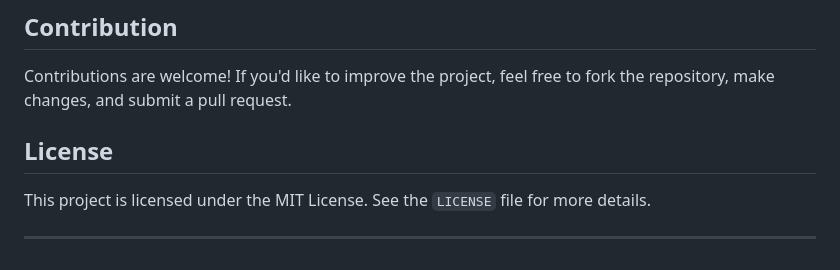
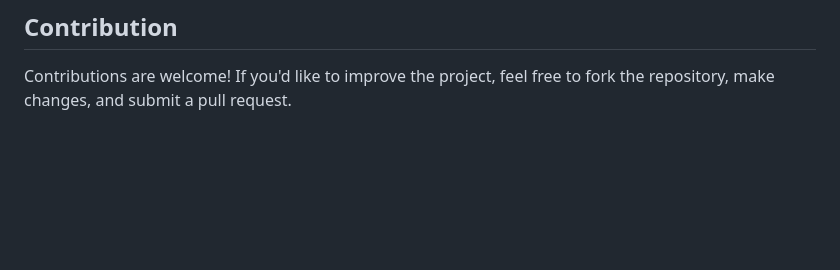
Before and after one commit to Arun12311/Movie-Search-Website, a Markdown page: README.md, the part around the change. Drawn GitHub-style; blank space fills up the shorter version.

```diff
--- a/README.md
+++ b/README.md
@@ -97,9 +97,3 @@ You can easily customize the appearance of the website by modifying the CSS file
 ## Contribution
 
 Contributions are welcome! If you'd like to improve the project, feel free to fork the repository, make changes, and submit a pull request.
-
-## License
-
-This project is licensed under the MIT License. See the `LICENSE` file for more details.
-
----
```
